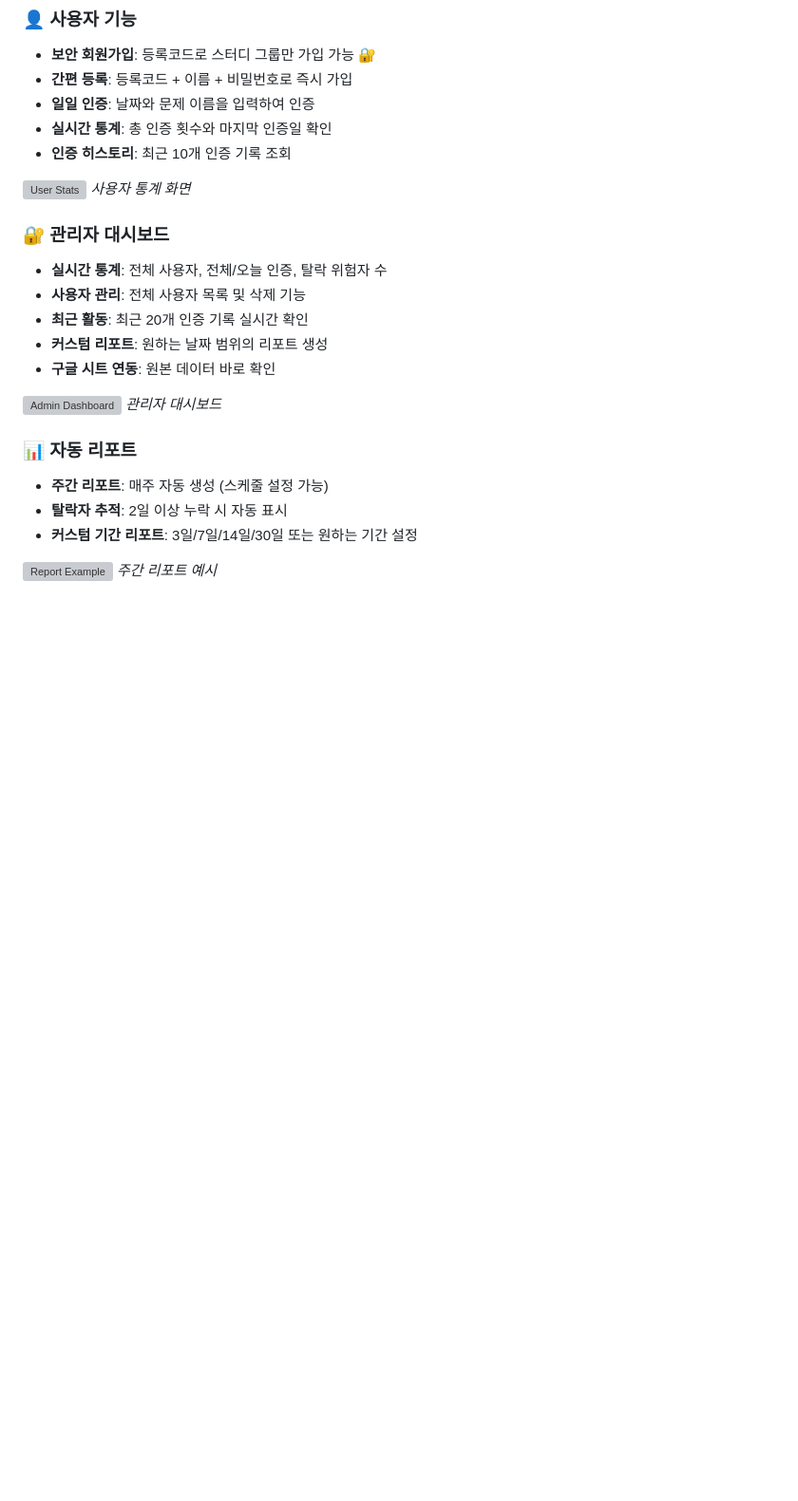
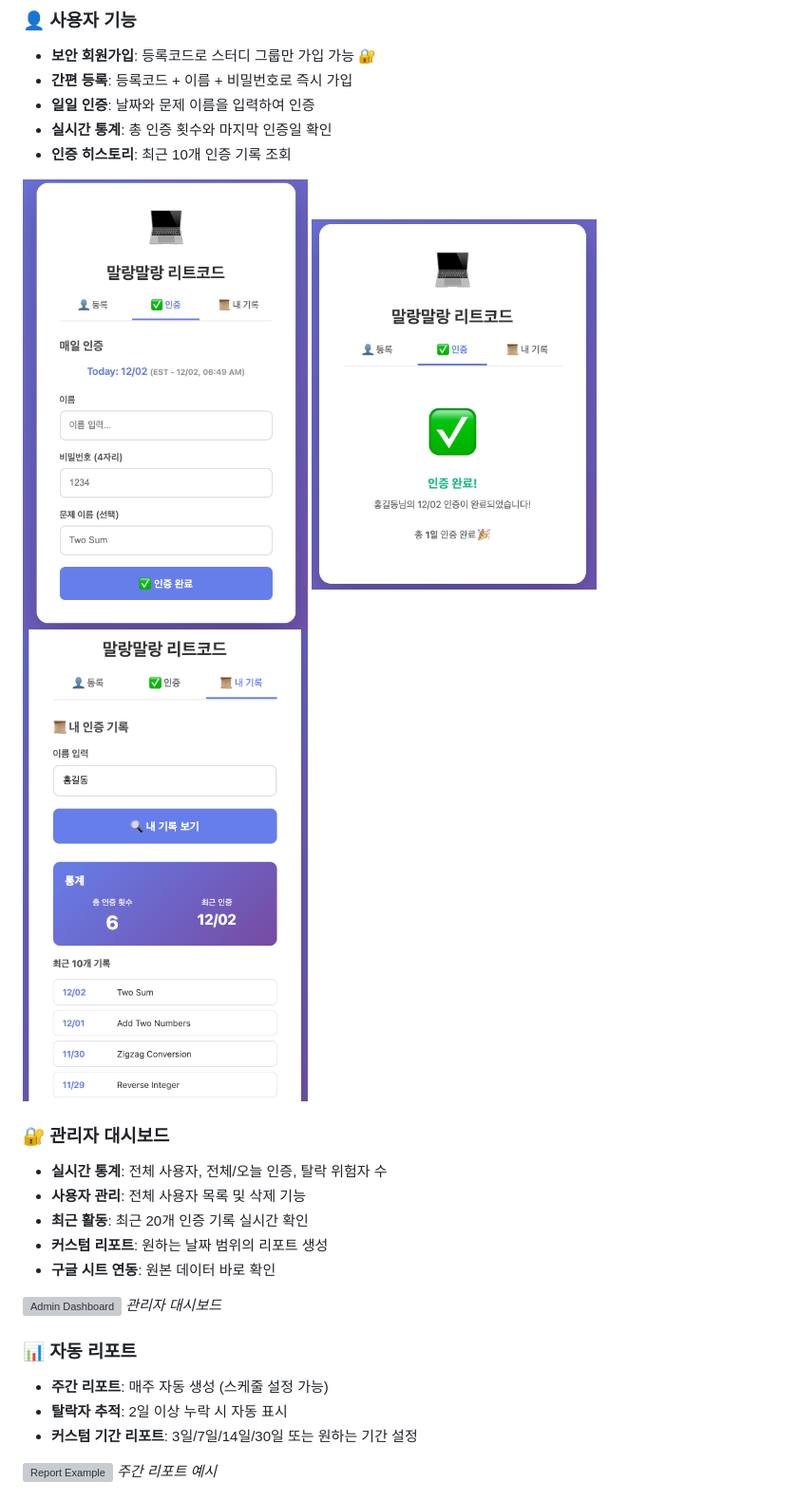
Before and after one commit to yoonichoi/bigbrain-tracker, a Markdown page: README.md, the part around the change printed below. Shown: that part at 95% size. Rendered like a GitHub page; pictures changed too: screenshots/checkin.png (added), screenshots/checkin2.png (added), screenshots/mystat.png (added); blank space fills up the shorter version; grey boxes are pictures that could not be loaded.

Commit message:
add screenshots

```diff
--- a/README.md
+++ b/README.md
@@ -21,8 +20,9 @@ Google Apps Script와 Google Sheets를 활용해 별도의 서버 없이 무료
 - **실시간 통계**: 총 인증 횟수와 마지막 인증일 확인
 - **인증 히스토리**: 최근 10개 인증 기록 조회
 
-![User Stats](./screenshots/user-stats.png)
-*사용자 통계 화면*
+<img src="./screenshots/checkin.png" alt="Main Screenshot" width="300"/>
+<img src="./screenshots/checkin2.png" alt="Main Screenshot" width="300"/>
+<img src="./screenshots/mystat.png" alt="Main Screenshot" width="300"/>
 
 ### 🔐 관리자 대시보드
 - **실시간 통계**: 전체 사용자, 전체/오늘 인증, 탈락 위험자 수
```
Also changed, not shown: other parts of README.md (+1 -2 lines), screenshots/README.md (deleted, +0 -50 lines), screenshots/register.png (added).
